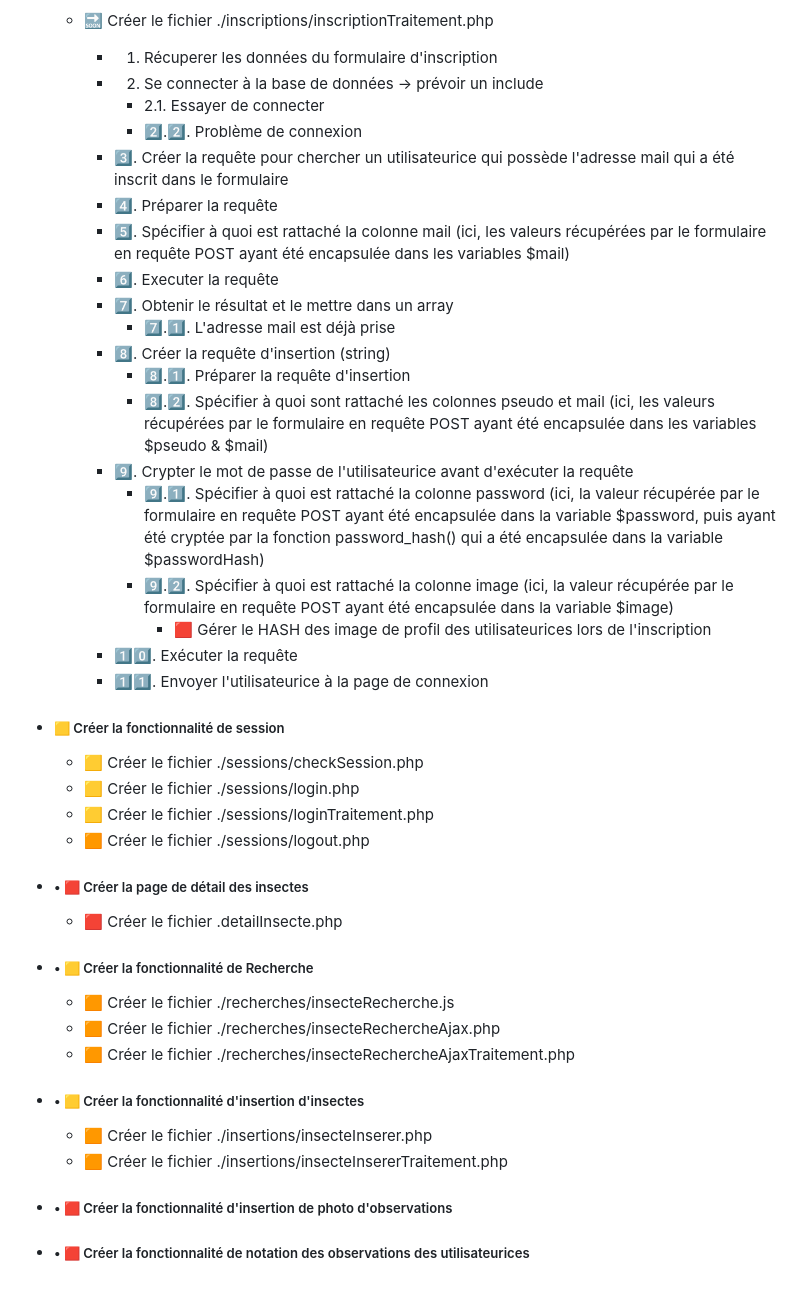
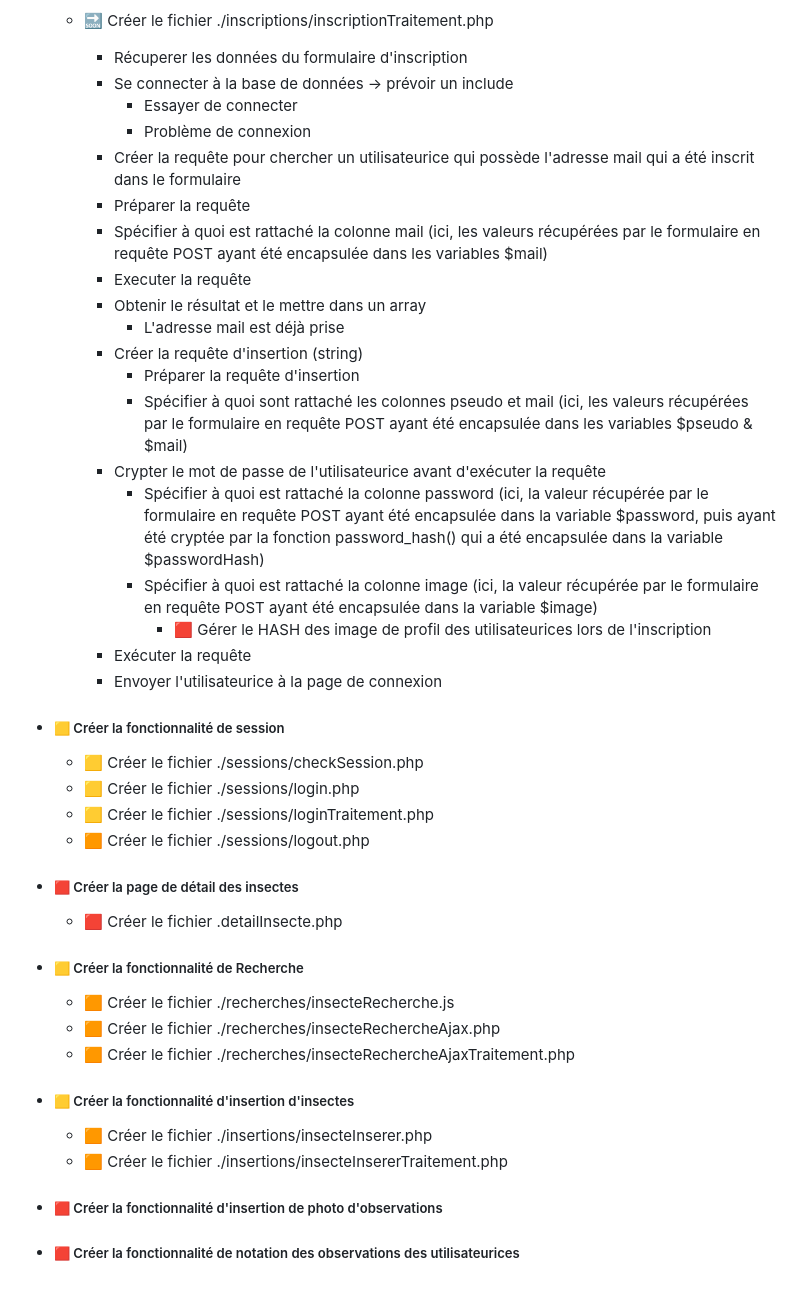
Before and after one commit to belynnn/I3_WAD_PHP__exercice_insectopedia, a Markdown page: README.md, the part around the change. Rendered like a GitHub page.

Commit message:
-EOF- refacto readme

```diff
--- a/README.md
+++ b/README.md
@@ -32,25 +32,25 @@
             * Image de profil
 
     * 🔜 Créer le fichier ./inscriptions/inscriptionTraitement.php
-        * 1. Récuperer les données du formulaire d'inscription
-        * 2. Se connecter à la base de données -> prévoir un include
-            * 2.1. Essayer de connecter
-            * 2️⃣.2️⃣. Problème de connexion
-        * 3️⃣. Créer la requête pour chercher un utilisateurice qui possède l'adresse mail qui a été inscrit dans le formulaire
-        * 4️⃣. Préparer la requête
-        * 5️⃣. Spécifier à quoi est rattaché la colonne mail (ici, les valeurs récupérées par le formulaire en requête POST ayant été encapsulée dans les variables $mail)
-        * 6️⃣. Executer la requête
-        * 7️⃣. Obtenir le résultat et le mettre dans un array
-            * 7️⃣.1️⃣. L'adresse mail est déjà prise
-        * 8️⃣. Créer la requête d'insertion (string)
-            * 8️⃣.1️⃣. Préparer la requête d'insertion
-            * 8️⃣.2️⃣. Spécifier à quoi sont rattaché les colonnes pseudo et mail (ici, les valeurs récupérées par le formulaire en requête POST ayant été encapsulée dans les variables $pseudo & $mail)
-        * 9️⃣. Crypter le mot de passe de l'utilisateurice avant d'exécuter la requête
-            * 9️⃣.1️⃣. Spécifier à quoi est rattaché la colonne password (ici, la valeur récupérée par le formulaire en requête POST ayant été encapsulée dans la variable $password, puis ayant été cryptée par la fonction password_hash() qui a été encapsulée dans la variable $passwordHash)
-            * 9️⃣.2️⃣. Spécifier à quoi est rattaché la colonne image (ici, la valeur récupérée par le formulaire en requête POST ayant été encapsulée dans la variable $image)
+        * Récuperer les données du formulaire d'inscription
+        * Se connecter à la base de données -> prévoir un include
+            * Essayer de connecter
+            * Problème de connexion
+        * Créer la requête pour chercher un utilisateurice qui possède l'adresse mail qui a été inscrit dans le formulaire
+        * Préparer la requête
+        * Spécifier à quoi est rattaché la colonne mail (ici, les valeurs récupérées par le formulaire en requête POST ayant été encapsulée dans les variables $mail)
+        * Executer la requête
+        * Obtenir le résultat et le mettre dans un array
+            * L'adresse mail est déjà prise
+        * Créer la requête d'insertion (string)
+            * Préparer la requête d'insertion
+            * Spécifier à quoi sont rattaché les colonnes pseudo et mail (ici, les valeurs récupérées par le formulaire en requête POST ayant été encapsulée dans les variables $pseudo & $mail)
+        * Crypter le mot de passe de l'utilisateurice avant d'exécuter la requête
+            * Spécifier à quoi est rattaché la colonne password (ici, la valeur récupérée par le formulaire en requête POST ayant été encapsulée dans la variable $password, puis ayant été cryptée par la fonction password_hash() qui a été encapsulée dans la variable $passwordHash)
+            * Spécifier à quoi est rattaché la colonne image (ici, la valeur récupérée par le formulaire en requête POST ayant été encapsulée dans la variable $image)
                 * 🟥 Gérer le HASH des image de profil des utilisateurices lors de l'inscription
-        * 1️⃣0️⃣. Exécuter la requête
-        * 1️⃣1️⃣. Envoyer l'utilisateurice à la page de connexion
+        * Exécuter la requête
+        * Envoyer l'utilisateurice à la page de connexion
 
 * ##### 🟨 Créer la fonctionnalité de session
     * 🟨 Créer le fichier ./sessions/checkSession.php
@@ -58,18 +58,18 @@
     * 🟨 Créer le fichier ./sessions/loginTraitement.php
     * 🟧 Créer le fichier ./sessions/logout.php
 
-* ##### • 🟥 Créer la page de détail des insectes
+* ##### 🟥 Créer la page de détail des insectes
     * 🟥 Créer le fichier .detailInsecte.php
 
-* ##### • 🟨 Créer la fonctionnalité de Recherche
+* ##### 🟨 Créer la fonctionnalité de Recherche
     * 🟧 Créer le fichier ./recherches/insecteRecherche.js
     * 🟧 Créer le fichier ./recherches/insecteRechercheAjax.php
     * 🟧 Créer le fichier ./recherches/insecteRechercheAjaxTraitement.php
 
-* ##### • 🟨 Créer la fonctionnalité d'insertion d'insectes
+* ##### 🟨 Créer la fonctionnalité d'insertion d'insectes
     * 🟧 Créer le fichier ./insertions/insecteInserer.php
     * 🟧 Créer le fichier ./insertions/insecteInsererTraitement.php
 
-* ##### • 🟥 Créer la fonctionnalité d'insertion de photo d'observations
+* ##### 🟥 Créer la fonctionnalité d'insertion de photo d'observations
 
-* ##### • 🟥 Créer la fonctionnalité de notation des observations des utilisateurices
+* ##### 🟥 Créer la fonctionnalité de notation des observations des utilisateurices
```
